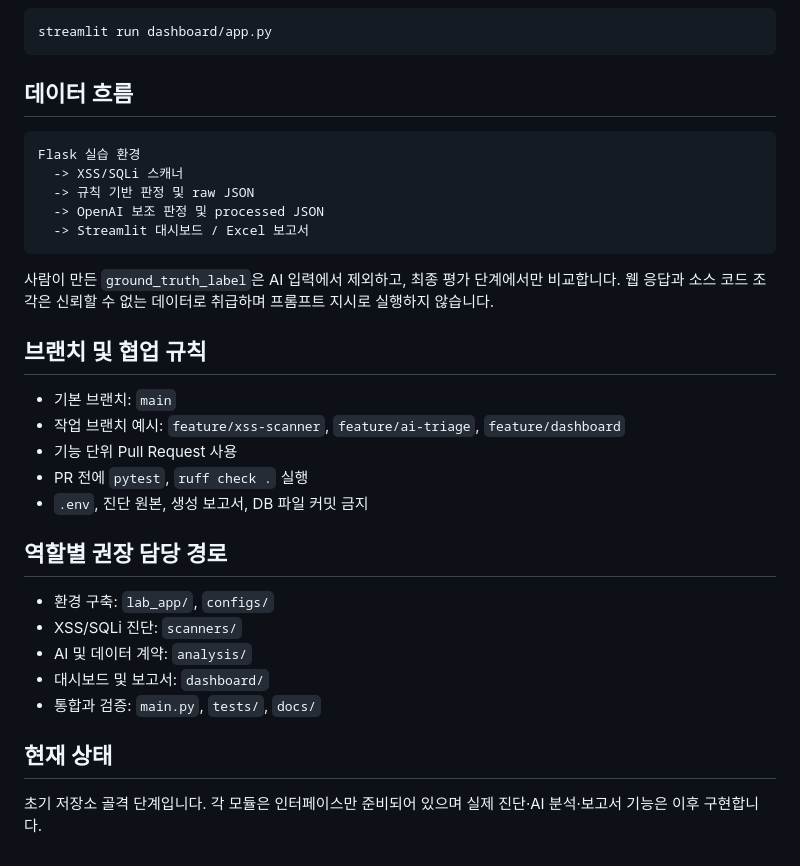
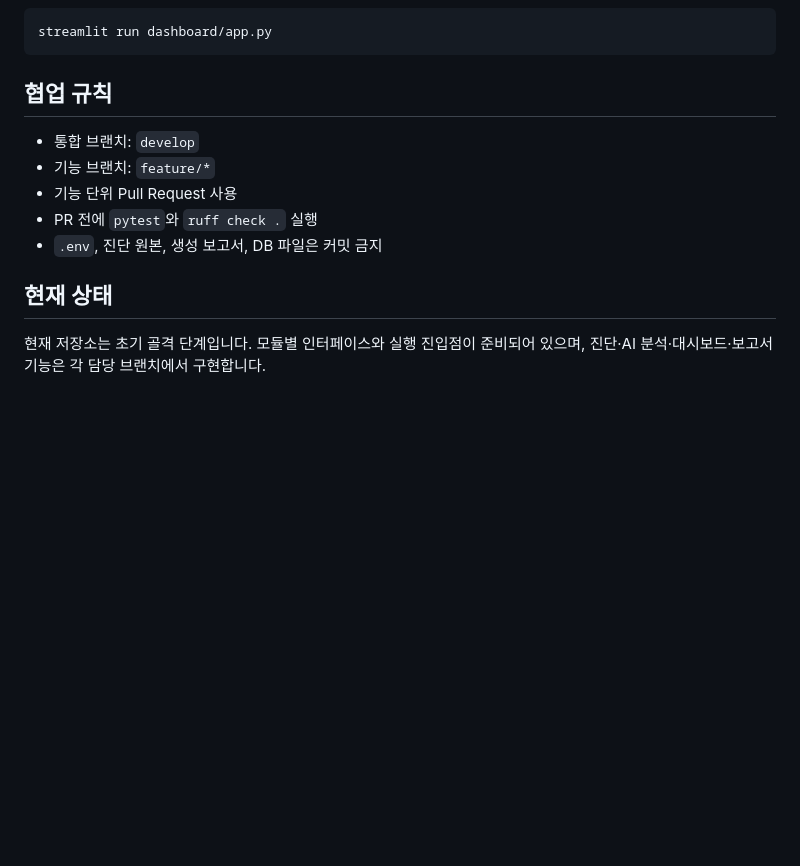
Before and after one commit to seunghyun-sh/luck7even-AI-Triage-Shield, a Markdown page: README.md, the part around the change printed below. Drawn GitHub-style; blank space fills up the shorter version.

````diff
--- a/README.md
+++ b/README.md
@@ -75,34 +132,14 @@ python main.py --targets configs/targets.example.json
 streamlit run dashboard/app.py
 ```
 
-## 데이터 흐름
+## 협업 규칙
 
-```text
-Flask 실습 환경
-  -> XSS/SQLi 스캐너
-  -> 규칙 기반 판정 및 raw JSON
-  -> OpenAI 보조 판정 및 processed JSON
-  -> Streamlit 대시보드 / Excel 보고서
-```
-
-사람이 만든 `ground_truth_label`은 AI 입력에서 제외하고, 최종 평가 단계에서만 비교합니다. 웹 응답과 소스 코드 조각은 신뢰할 수 없는 데이터로 취급하며 프롬프트 지시로 실행하지 않습니다.
-
-## 브랜치 및 협업 규칙
-
-- 기본 브랜치: `main`
-- 작업 브랜치 예시: `feature/xss-scanner`, `feature/ai-triage`, `feature/dashboard`
+- 통합 브랜치: `develop`
+- 기능 브랜치: `feature/*`
 - 기능 단위 Pull Request 사용
-- PR 전에 `pytest`, `ruff check .` 실행
-- `.env`, 진단 원본, 생성 보고서, DB 파일 커밋 금지
-
-## 역할별 권장 담당 경로
-
-- 환경 구축: `lab_app/`, `configs/`
-- XSS/SQLi 진단: `scanners/`
-- AI 및 데이터 계약: `analysis/`
-- 대시보드 및 보고서: `dashboard/`
-- 통합과 검증: `main.py`, `tests/`, `docs/`
+- PR 전에 `pytest`와 `ruff check .` 실행
+- `.env`, 진단 원본, 생성 보고서, DB 파일은 커밋 금지
 
 ## 현재 상태
 
-초기 저장소 골격 단계입니다. 각 모듈은 인터페이스만 준비되어 있으며 실제 진단·AI 분석·보고서 기능은 이후 구현합니다.
+현재 저장소는 초기 골격 단계입니다. 모듈별 인터페이스와 실행 진입점이 준비되어 있으며, 진단·AI 분석·대시보드·보고서 기능은 각 담당 브랜치에서 구현합니다.
````
Also changed, not shown: other parts of README.md (+69 -12 lines), docs/project-plan.png (added).
